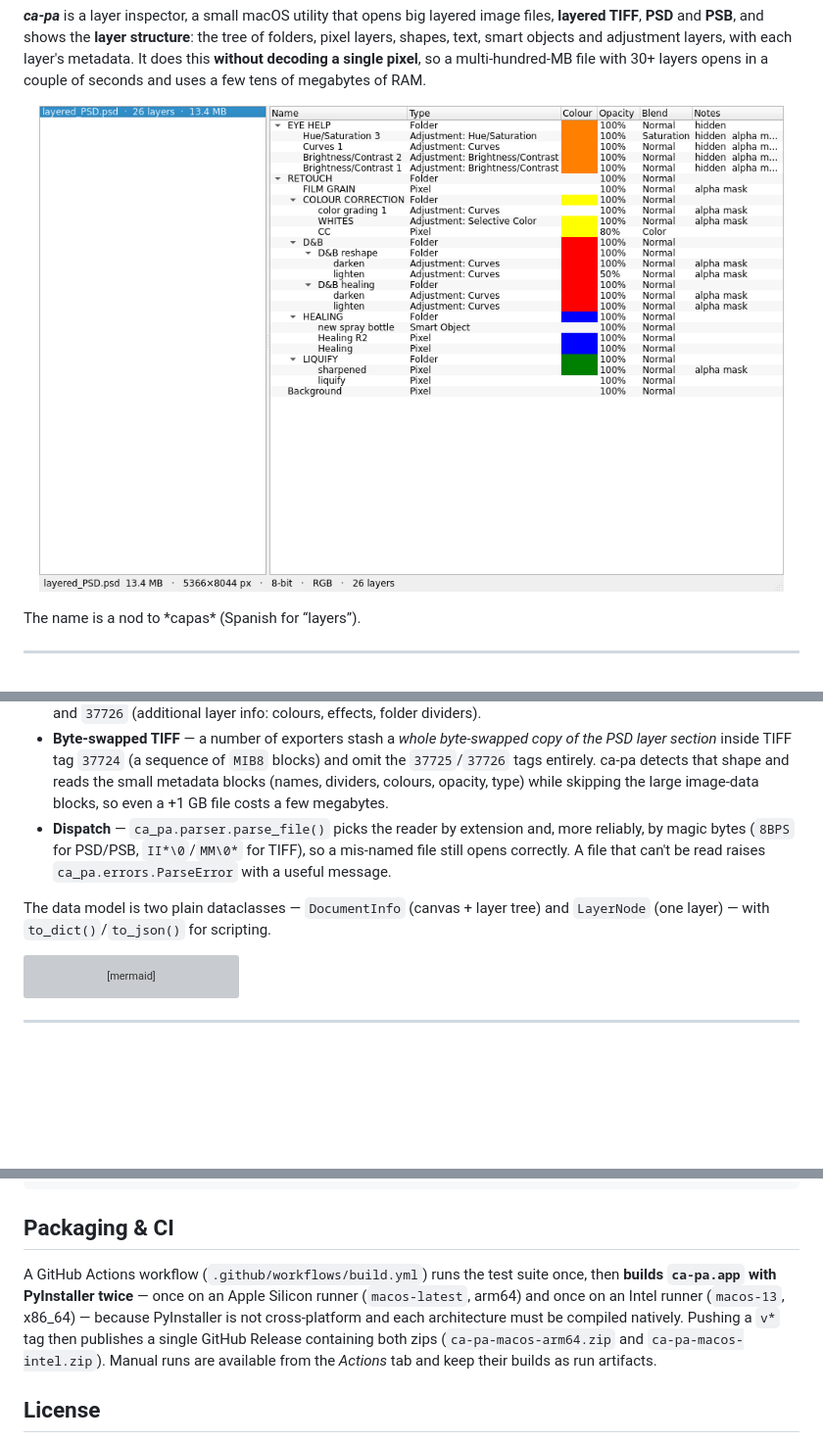
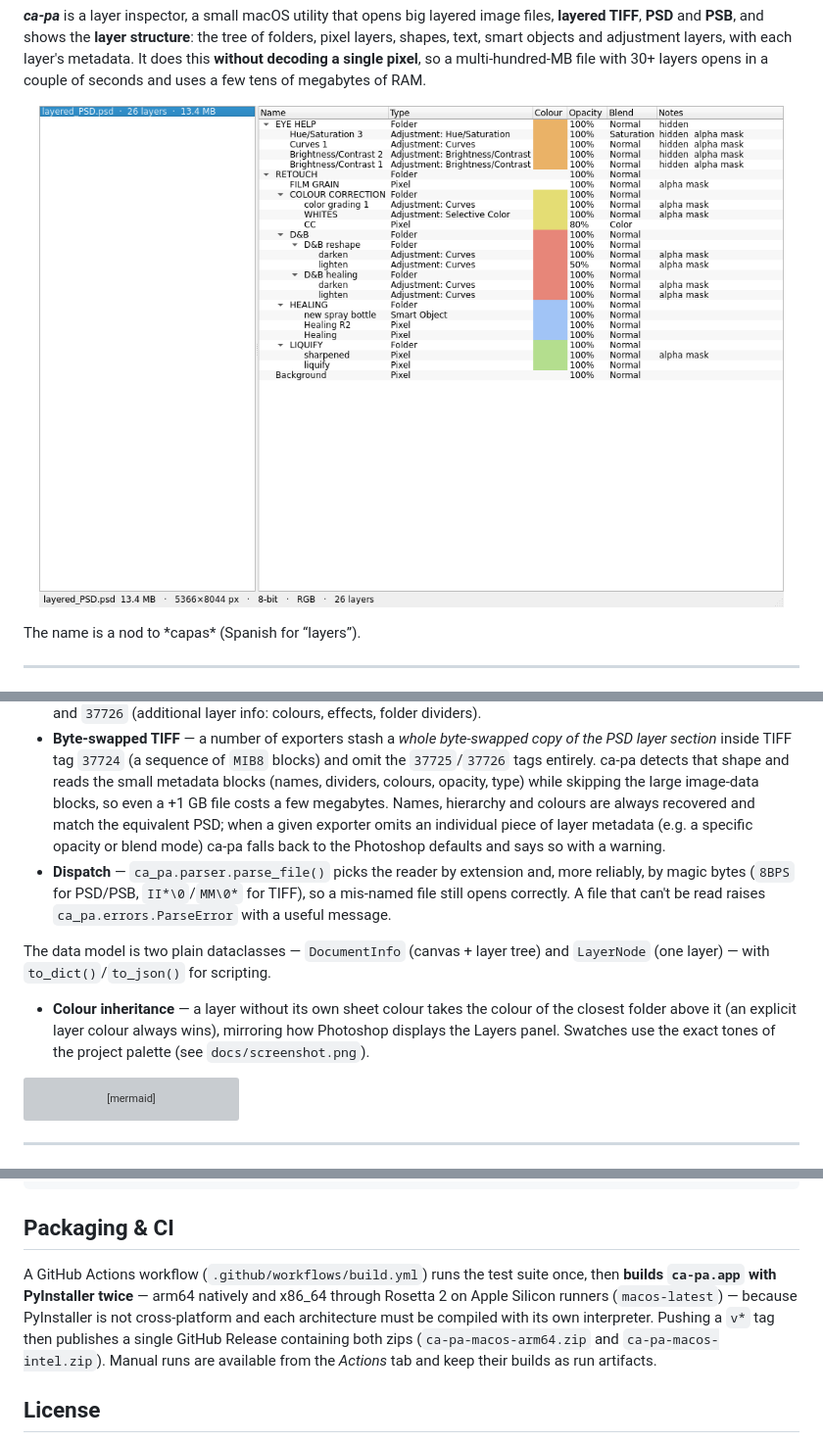
Before and after one commit to cuarentaysiete/ca-pa, a Markdown page: README.md, 3 parts joined by grey strips. Shown at 98% size. Drawn GitHub-style; pictures changed too: docs/screenshot.png; blank space fills up the shorter version; grey boxes are pictures that could not be loaded.

````diff
--- a/README.md
+++ b/README.md
@@ -84,7 +84,10 @@ graph TD
   `MIB8` blocks) and omit the `37725`/`37726` tags entirely. ca-pa detects that
   shape and reads the small metadata blocks (names, dividers, colours, opacity,
   type) while skipping the large image-data blocks, so even a +1 GB file costs
-  a few megabytes.
+  a few megabytes. Names, hierarchy and colours are always recovered and match
+  the equivalent PSD; when a given exporter omits an individual piece of layer
+  metadata (e.g. a specific opacity or blend mode) ca-pa falls back to the
+  Photoshop defaults and says so with a warning.
 * **Dispatch** — `ca_pa.parser.parse_file()` picks the reader by extension and,
   more reliably, by magic bytes (`8BPS` for PSD/PSB, `II*\0`/`MM\0*` for
   TIFF), so a mis-named file still opens correctly. A file that can't be read
@@ -92,6 +95,11 @@ graph TD
 
 The data model is two plain dataclasses — `DocumentInfo` (canvas + layer tree)
 and `LayerNode` (one layer) — with `to_dict()`/`to_json()` for scripting.
+
+* **Colour inheritance** — a layer without its own sheet colour takes the
+  colour of the closest folder above it (an explicit layer colour always wins),
+  mirroring how Photoshop displays the Layers panel. Swatches use the exact
+  tones of the project palette (see `docs/screenshot.png`).
 
 ```mermaid
 classDiagram
@@ -264,10 +272,10 @@ CA_PA_SAMPLES=/ruta/samples .venv/bin/python -m pytest
 ## Packaging & CI
 
 A GitHub Actions workflow (`.github/workflows/build.yml`) runs the test
-suite once, then **builds `ca-pa.app` with PyInstaller twice** — once on an
-Apple Silicon runner (`macos-latest`, arm64) and once on an Intel runner
-(`macos-13`, x86_64) — because PyInstaller is not cross-platform and each
-architecture must be compiled natively.  Pushing a `v*` tag then publishes a
+suite once, then **builds `ca-pa.app` with PyInstaller twice** — arm64
+natively and x86_64 through Rosetta 2 on Apple Silicon runners
+(`macos-latest`) — because PyInstaller is not cross-platform and each
+architecture must be compiled with its own interpreter.  Pushing a `v*` tag then publishes a
 single GitHub Release containing both zips
 (`ca-pa-macos-arm64.zip` and `ca-pa-macos-intel.zip`).  Manual runs are
 available from the *Actions* tab and keep their builds as run artifacts.
````
Also changed, not shown: docs/packaging.md (+8 -3 lines), 7 other files.
